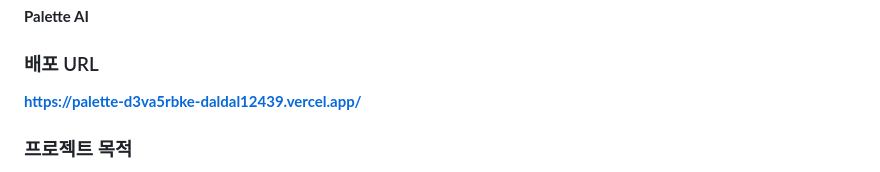
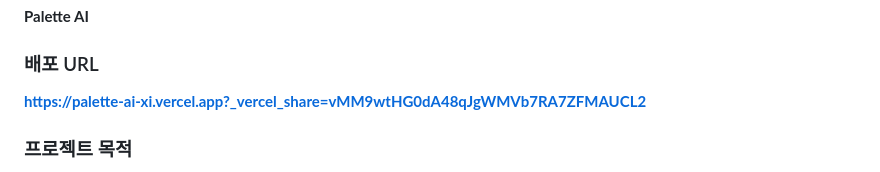
Before and after one commit to Daldal12439/A1-3, a Markdown page: README.md, the part around the change. GitHub-like rendering.

```diff
--- a/README.md
+++ b/README.md
@@ -15,7 +15,7 @@
 
 ### 배포 URL
 
-**https://palette-d3va5rbke-daldal12439.vercel.app/**
+**https://palette-ai-xi.vercel.app?_vercel_share=vMM9wtHG0dA48qJgWMVb7RA7ZFMAUCL2**
 
 ### 프로젝트 목적
 
```
